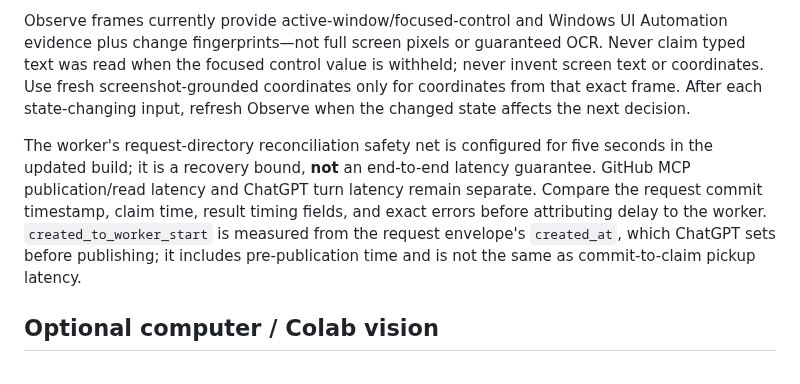
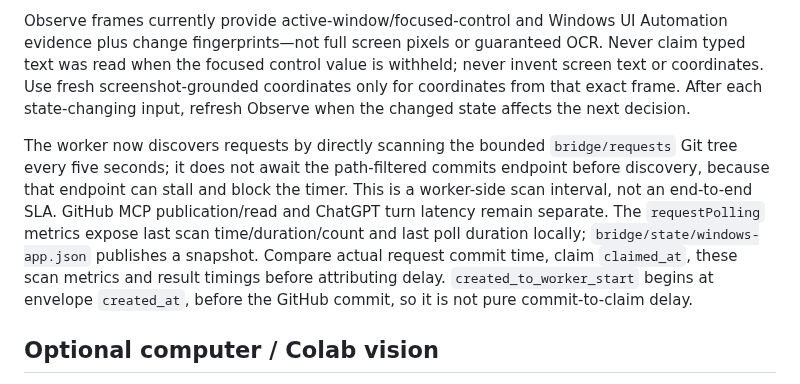
Before and after one commit to hashin9973-ux/idk, a Markdown page: AGENTS.md, the part around the change. Rendered like a GitHub page.

Commit message:
Document direct request-tree polling and latency metrics

```diff
--- a/AGENTS.md
+++ b/AGENTS.md
@@ -43,7 +43,7 @@ Minimize latency: skip unrelated status/context calls and per-step narration; is
 
 Observe frames currently provide active-window/focused-control and Windows UI Automation evidence plus change fingerprints—not full screen pixels or guaranteed OCR. Never claim typed text was read when the focused control value is withheld; never invent screen text or coordinates. Use fresh screenshot-grounded coordinates only for coordinates from that exact frame. After each state-changing input, refresh Observe when the changed state affects the next decision.
 
-The worker's request-directory reconciliation safety net is configured for five seconds in the updated build; it is a recovery bound, **not** an end-to-end latency guarantee. GitHub MCP publication/read latency and ChatGPT turn latency remain separate. Compare the request commit timestamp, claim time, result timing fields, and exact errors before attributing delay to the worker. `created_to_worker_start` is measured from the request envelope's `created_at`, which ChatGPT sets before publishing; it includes pre-publication time and is not the same as commit-to-claim pickup latency.
+The worker now discovers requests by directly scanning the bounded `bridge/requests` Git tree every five seconds; it does not await the path-filtered commits endpoint before discovery, because that endpoint can stall and block the timer. This is a worker-side scan interval, not an end-to-end SLA. GitHub MCP publication/read and ChatGPT turn latency remain separate. The `requestPolling` metrics expose last scan time/duration/count and last poll duration locally; `bridge/state/windows-app.json` publishes a snapshot. Compare actual request commit time, claim `claimed_at`, these scan metrics and result timings before attributing delay. `created_to_worker_start` begins at envelope `created_at`, before the GitHub commit, so it is not pure commit-to-claim delay.
 
 ## Optional computer / Colab vision
 The public UI remains a single familiar `computer` tool. It provides `status`, `connect`, `enable`, `disable`, `screenshot`, `wait`, input actions (`click`, `move`, `drag`, `scroll`, `press`, `type`, `hotkey`, `mouse_down`, `mouse_up`, `key_down`, `key_up`), and `sequence` for batching actions with optional follow-up observation.
```
